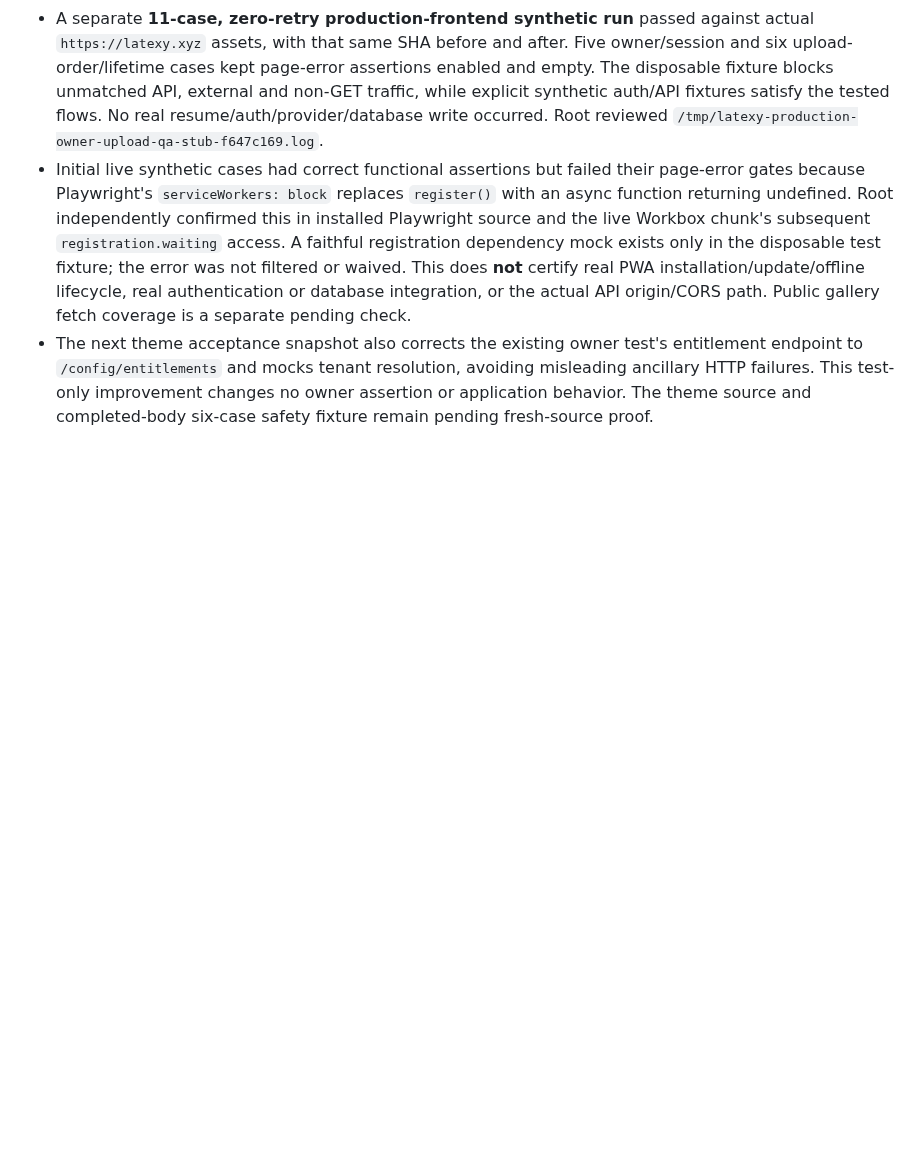
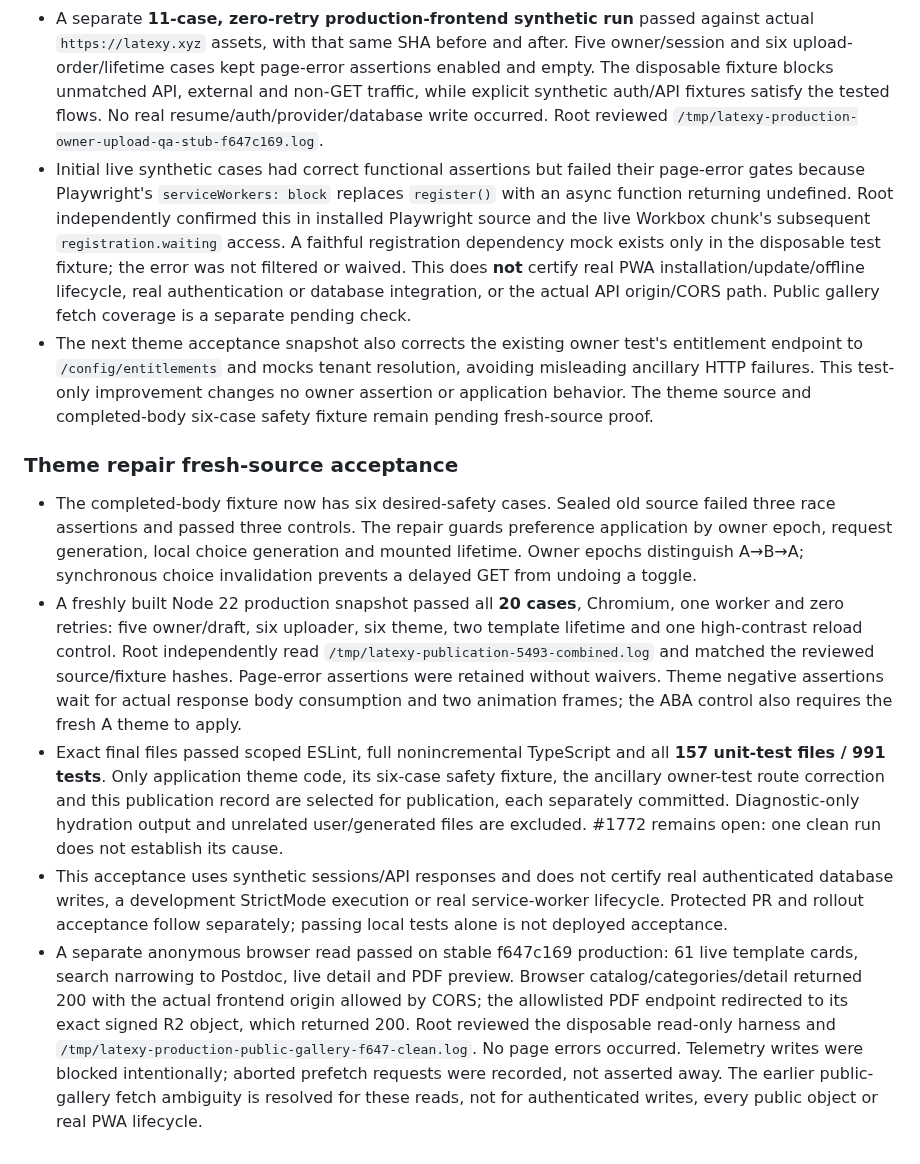
Before and after one commit to sanskarpan/Latexy, a Markdown page: docs/qa/PUBLICATION-2026-10-06.md, the part around the change. Drawn GitHub-style; blank space fills up the shorter version.

Commit message:
docs(qa): record theme acceptance and live gallery reads

```diff
--- a/docs/qa/PUBLICATION-2026-10-06.md
+++ b/docs/qa/PUBLICATION-2026-10-06.md
@@ -656,3 +656,38 @@ compiler repair.
   avoiding misleading ancillary HTTP failures. This test-only improvement
   changes no owner assertion or application behavior. The theme source and
   completed-body six-case safety fixture remain pending fresh-source proof.
+
+### Theme repair fresh-source acceptance
+
+- The completed-body fixture now has six desired-safety cases. Sealed old
+  source failed three race assertions and passed three controls. The repair
+  guards preference application by owner epoch, request generation, local
+  choice generation and mounted lifetime. Owner epochs distinguish A→B→A;
+  synchronous choice invalidation prevents a delayed GET from undoing a toggle.
+- A freshly built Node 22 production snapshot passed all **20 cases**, Chromium,
+  one worker and zero retries: five owner/draft, six uploader, six theme, two
+  template lifetime and one high-contrast reload control. Root independently
+  read `/tmp/latexy-publication-5493-combined.log` and matched the reviewed
+  source/fixture hashes. Page-error assertions were retained without waivers.
+  Theme negative assertions wait for actual response body consumption and two
+  animation frames; the ABA control also requires the fresh A theme to apply.
+- Exact final files passed scoped ESLint, full nonincremental TypeScript and
+  all **157 unit-test files / 991 tests**. Only application theme code, its
+  six-case safety fixture, the ancillary owner-test route correction and this
+  publication record are selected for publication, each separately committed.
+  Diagnostic-only hydration output and unrelated user/generated files are
+  excluded. #1772 remains open: one clean run does not establish its cause.
+- This acceptance uses synthetic sessions/API responses and does not certify
+  real authenticated database writes, a development StrictMode execution or
+  real service-worker lifecycle. Protected PR and rollout acceptance follow
+  separately; passing local tests alone is not deployed acceptance.
+- A separate anonymous browser read passed on stable f647c169 production:
+  61 live template cards, search narrowing to Postdoc, live detail and PDF
+  preview. Browser catalog/categories/detail returned 200 with the actual
+  frontend origin allowed by CORS; the allowlisted PDF endpoint redirected to
+  its exact signed R2 object, which returned 200. Root reviewed the disposable
+  read-only harness and `/tmp/latexy-production-public-gallery-f647-clean.log`.
+  No page errors occurred. Telemetry writes were blocked intentionally; aborted
+  prefetch requests were recorded, not asserted away. The earlier public-gallery
+  fetch ambiguity is resolved for these reads, not for authenticated writes,
+  every public object or real PWA lifecycle.
```
